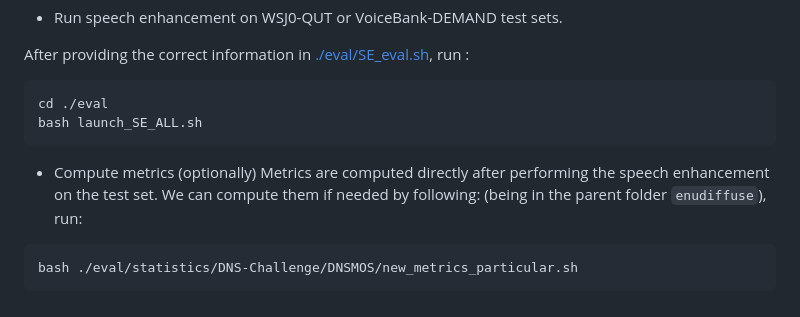
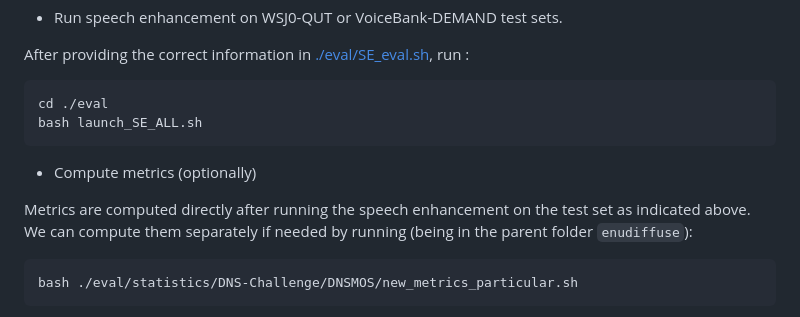
Before and after one commit to jeaneudesAyilo/enudiffuse, a Markdown page: README.md, the part around the change. Drawn GitHub-style.

````diff
--- a/README.md
+++ b/README.md
@@ -126,8 +126,8 @@ bash launch_SE_ALL.sh
 ```
 
 - Compute metrics (optionally)
-Metrics are computed directly after performing the speech enhancement on the test set. We can compute them if needed by following:
-(being in the parent folder `enudiffuse`), run:
+
+Metrics are computed directly after running the speech enhancement on the test set as indicated above. We can compute them separately if needed by running (being in the parent folder `enudiffuse`):
 
 <!-- ```bash
 bash ./eval/statistics/run_metrics.sh
````
